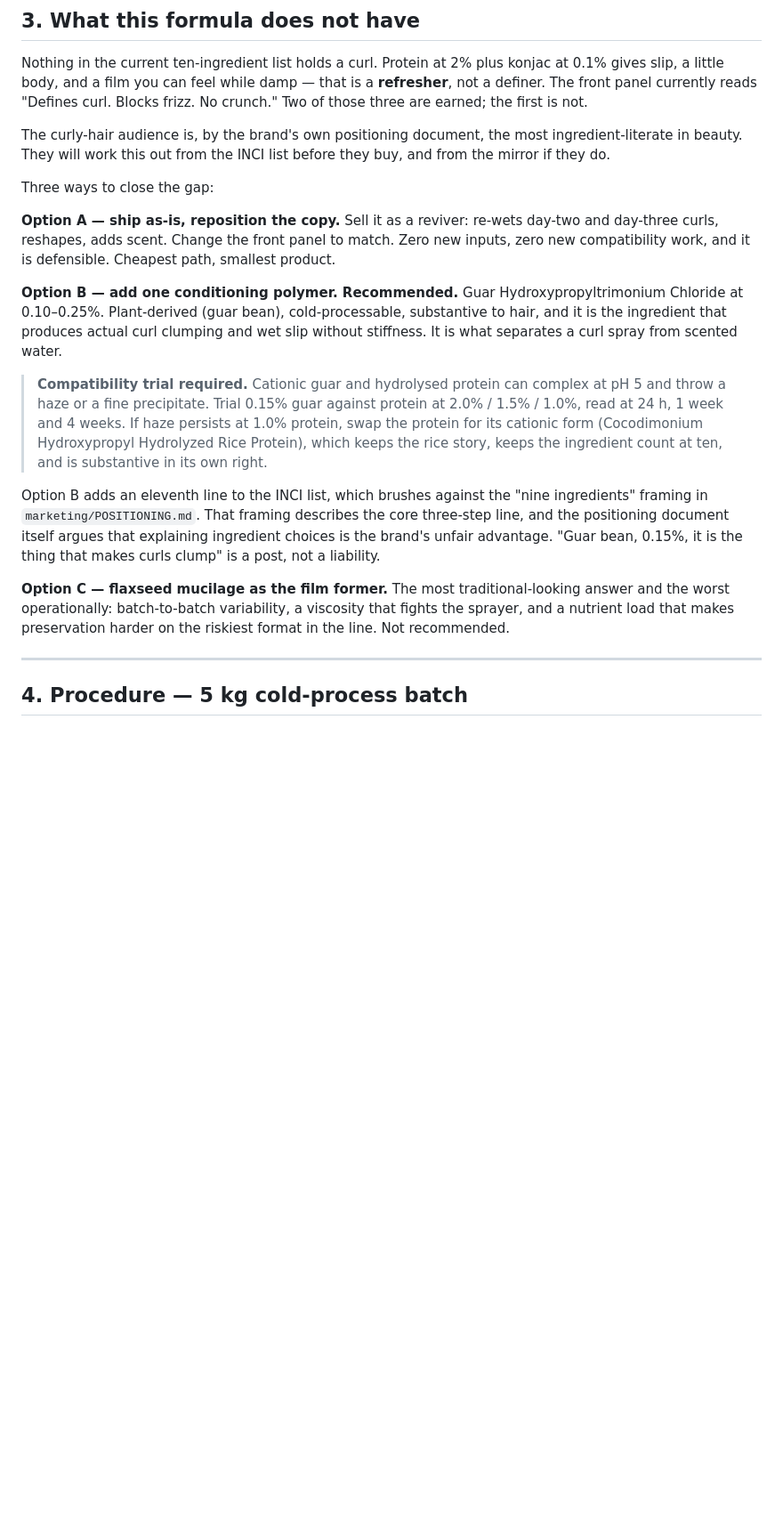
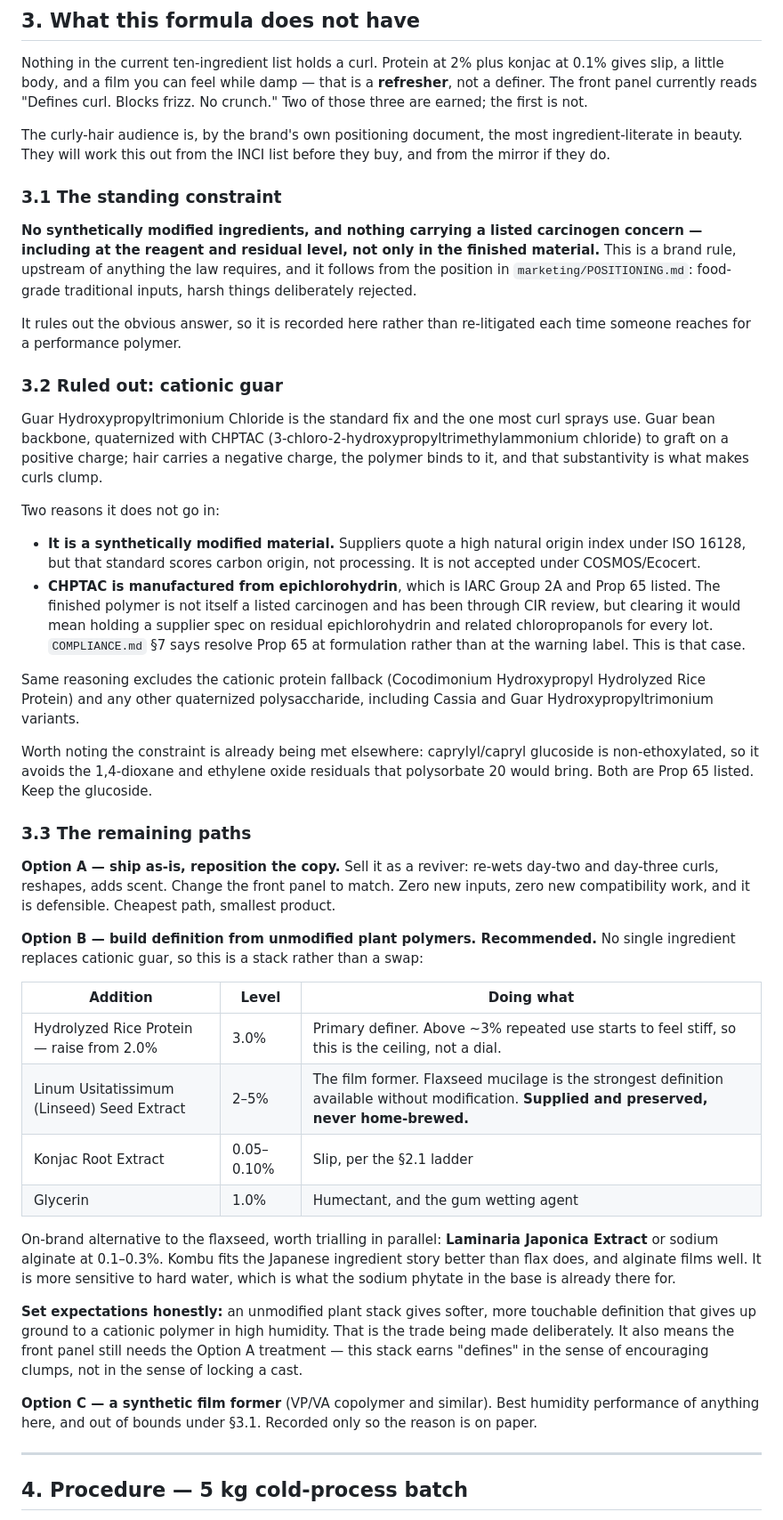
Before and after one commit to drewboyeh/nagi-landing, a Markdown page: formulation/yuzu-curl-spray.md, the part around one of its changes. Shown at 89% size. GitHub-like rendering; blank space fills up the shorter version.

```diff
--- a/formulation/yuzu-curl-spray.md
+++ b/formulation/yuzu-curl-spray.md
@@ -96,36 +96,79 @@ The curly-hair audience is, by the brand's own positioning document, the most
 ingredient-literate in beauty. They will work this out from the INCI list before
 they buy, and from the mirror if they do.
 
-Three ways to close the gap:
+### 3.1 The standing constraint
+
+**No synthetically modified ingredients, and nothing carrying a listed carcinogen
+concern — including at the reagent and residual level, not only in the finished
+material.** This is a brand rule, upstream of anything the law requires, and it
+follows from the position in `marketing/POSITIONING.md`: food-grade traditional
+inputs, harsh things deliberately rejected.
+
+It rules out the obvious answer, so it is recorded here rather than
+re-litigated each time someone reaches for a performance polymer.
+
+### 3.2 Ruled out: cationic guar
+
+Guar Hydroxypropyltrimonium Chloride is the standard fix and the one most curl
+sprays use. Guar bean backbone, quaternized with CHPTAC
+(3-chloro-2-hydroxypropyltrimethylammonium chloride) to graft on a positive
+charge; hair carries a negative charge, the polymer binds to it, and that
+substantivity is what makes curls clump.
+
+Two reasons it does not go in:
+
+- **It is a synthetically modified material.** Suppliers quote a high natural
+  origin index under ISO 16128, but that standard scores carbon origin, not
+  processing. It is not accepted under COSMOS/Ecocert.
+- **CHPTAC is manufactured from epichlorohydrin**, which is IARC Group 2A and
+  Prop 65 listed. The finished polymer is not itself a listed carcinogen and has
+  been through CIR review, but clearing it would mean holding a supplier spec on
+  residual epichlorohydrin and related chloropropanols for every lot.
+  `COMPLIANCE.md` §7 says resolve Prop 65 at formulation rather than at the
+  warning label. This is that case.
+
+Same reasoning excludes the cationic protein fallback (Cocodimonium Hydroxypropyl
+Hydrolyzed Rice Protein) and any other quaternized polysaccharide, including
+Cassia and Guar Hydroxypropyltrimonium variants.
+
+Worth noting the constraint is already being met elsewhere: caprylyl/capryl
+glucoside is non-ethoxylated, so it avoids the 1,4-dioxane and ethylene oxide
+residuals that polysorbate 20 would bring. Both are Prop 65 listed. Keep the
+glucoside.
+
+### 3.3 The remaining paths
 
 **Option A — ship as-is, reposition the copy.** Sell it as a reviver: re-wets
 day-two and day-three curls, reshapes, adds scent. Change the front panel to
 match. Zero new inputs, zero new compatibility work, and it is defensible.
 Cheapest path, smallest product.
 
-**Option B — add one conditioning polymer. Recommended.** Guar
-Hydroxypropyltrimonium Chloride at 0.10–0.25%. Plant-derived (guar bean),
-cold-processable, substantive to hair, and it is the ingredient that produces
-actual curl clumping and wet slip without stiffness. It is what separates a curl
-spray from scented water.
+**Option B — build definition from unmodified plant polymers. Recommended.**
+No single ingredient replaces cationic guar, so this is a stack rather than a
+swap:
 
-> **Compatibility trial required.** Cationic guar and hydrolysed protein can
-> complex at pH 5 and throw a haze or a fine precipitate. Trial 0.15% guar
-> against protein at 2.0% / 1.5% / 1.0%, read at 24 h, 1 week and 4 weeks. If
-> haze persists at 1.0% protein, swap the protein for its cationic form
-> (Cocodimonium Hydroxypropyl Hydrolyzed Rice Protein), which keeps the rice
-> story, keeps the ingredient count at ten, and is substantive in its own right.
+| Addition | Level | Doing what |
+|---|---|---|
+| Hydrolyzed Rice Protein — raise from 2.0% | 3.0% | Primary definer. Above ~3% repeated use starts to feel stiff, so this is the ceiling, not a dial. |
+| Linum Usitatissimum (Linseed) Seed Extract | 2–5% | The film former. Flaxseed mucilage is the strongest definition available without modification. **Supplied and preserved, never home-brewed.** |
+| Konjac Root Extract | 0.05–0.10% | Slip, per the §2.1 ladder |
+| Glycerin | 1.0% | Humectant, and the gum wetting agent |
 
-Option B adds an eleventh line to the INCI list, which brushes against the "nine
-ingredients" framing in `marketing/POSITIONING.md`. That framing describes the
-core three-step line, and the positioning document itself argues that explaining
-ingredient choices is the brand's unfair advantage. "Guar bean, 0.15%, it is the
-thing that makes curls clump" is a post, not a liability.
+On-brand alternative to the flaxseed, worth trialling in parallel: **Laminaria
+Japonica Extract** or sodium alginate at 0.1–0.3%. Kombu fits the Japanese
+ingredient story better than flax does, and alginate films well. It is more
+sensitive to hard water, which is what the sodium phytate in the base is already
+there for.
 
-**Option C — flaxseed mucilage as the film former.** The most traditional-looking
-answer and the worst operationally: batch-to-batch variability, a viscosity that
-fights the sprayer, and a nutrient load that makes preservation harder on the
-riskiest format in the line. Not recommended.
+**Set expectations honestly:** an unmodified plant stack gives softer, more
+touchable definition that gives up ground to a cationic polymer in high humidity.
+That is the trade being made deliberately. It also means the front panel still
+needs the Option A treatment — this stack earns "defines" in the sense of
+encouraging clumps, not in the sense of locking a cast.
+
+**Option C — a synthetic film former** (VP/VA copolymer and similar). Best
+humidity performance of anything here, and out of bounds under §3.1. Recorded
+only so the reason is on paper.
 
 ---
 
```
Also changed, not shown: other parts of formulation/yuzu-curl-spray.md (+32 -23 lines).
